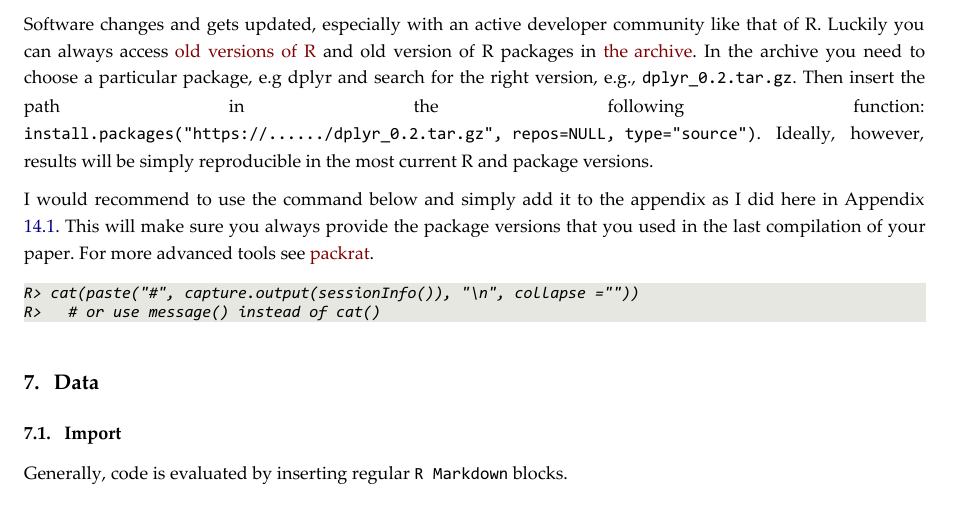
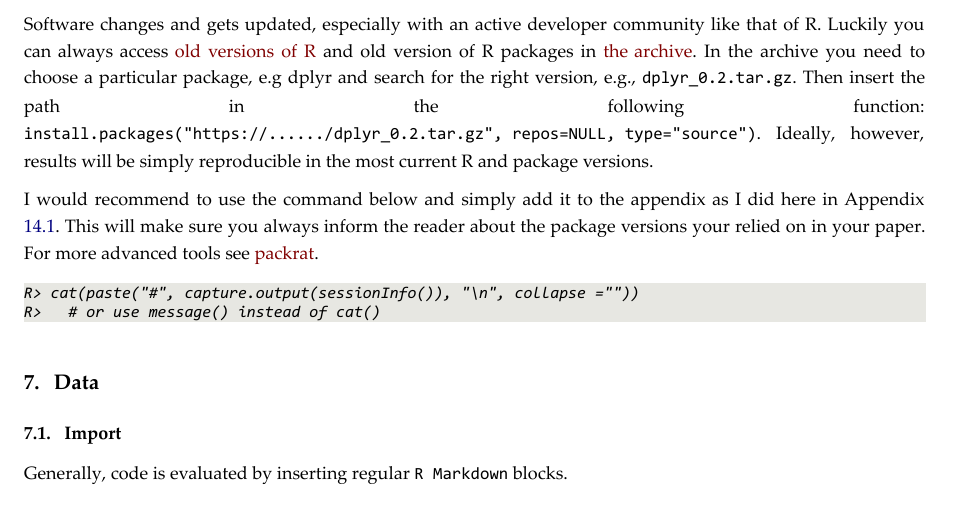
Before and after one commit to paulcbauer/Writing_a_reproducable_paper_in_pagedown, an R Markdown document (paper.Rmd): part of page 4 of 14, cut so that both start at the same text. The pictures show the output file paper.pdf that the author committed with the source.

Commit message:
Small text edits.

````diff
--- a/paper.Rmd
+++ b/paper.Rmd
@@ -131,7 +131,7 @@ To see how referencing works simply see the different examples for figures, tabl
 
 Software changes and gets updated, especially with an active developer community like that of R. Luckily you can always access [old versions of R](https://cran.r-project.org/bin/windows/base/old/) and old version of R packages in [the archive](https://cran.r-project.org/src/contrib/Archive/). In the archive you need to choose a particular package, e.g dplyr and search for the right version, e.g., `dplyr_0.2.tar.gz`. Then insert the path in the following function: `install.packages("https://....../dplyr_0.2.tar.gz", repos=NULL, type="source")`. Ideally, however, results will be simply reproducible in the most current R and package versions.
 
-I would recommend to use the command below and simply add it to the appendix as I did here in Appendix \@ref(sec:rsessioninfo). This will make sure you always provide the package versions that you used in the last compilation of your paper. For more advanced tools see [packrat](https://rstudio.github.io/packrat/).
+I would recommend to use the command below and simply add it to the appendix as I did here in Appendix \@ref(sec:rsessioninfo). This will make sure you always inform the reader about the package versions your relied on in your paper. For more advanced tools see [packrat](https://rstudio.github.io/packrat/).
 
 ```{r fig-versioning, echo=TRUE, eval=FALSE}
 cat(paste("#", capture.output(sessionInfo()), "\n", collapse =""))
````
Also changed, not shown: paper.html, paper.pdf.
